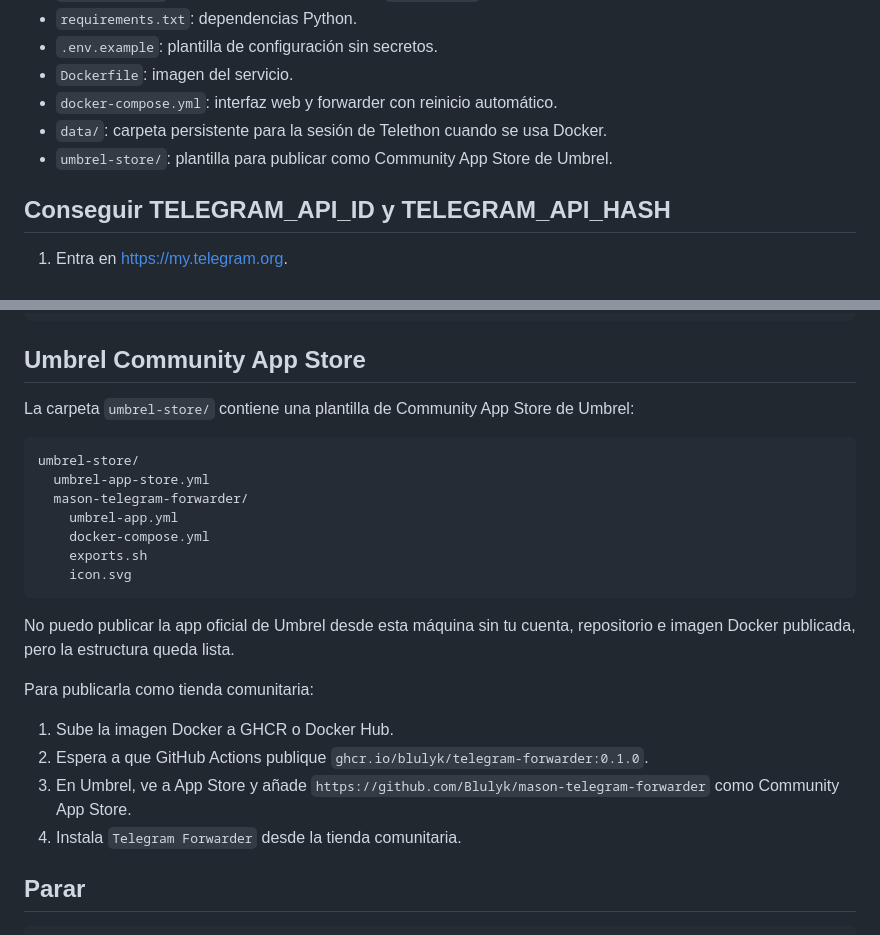
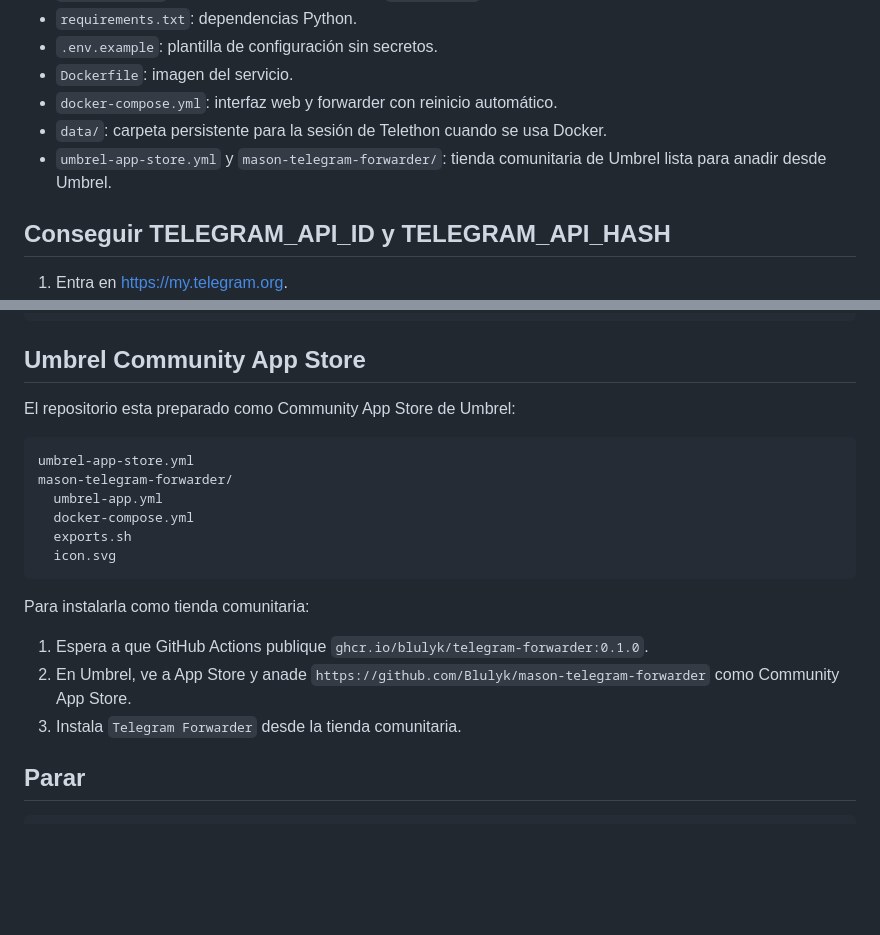
Before and after one commit to Blulyk/mason-telegram-forwarder, a Markdown page: README.md, 2 parts joined by grey strips. Rendered like a GitHub page; blank space fills up the shorter version.

Commit message:
Document Umbrel community store setup

````diff
--- a/README.md
+++ b/README.md
@@ -14,7 +14,7 @@ No usa un bot para leer el chat origen. Telethon inicia sesión como cliente de
 - `Dockerfile`: imagen del servicio.
 - `docker-compose.yml`: interfaz web y forwarder con reinicio automático.
 - `data/`: carpeta persistente para la sesión de Telethon cuando se usa Docker.
-- `umbrel-store/`: plantilla para publicar como Community App Store de Umbrel.
+- `umbrel-app-store.yml` y `mason-telegram-forwarder/`: tienda comunitaria de Umbrel lista para anadir desde Umbrel.
 
 ## Conseguir TELEGRAM_API_ID y TELEGRAM_API_HASH
 
@@ -215,26 +215,22 @@ docker compose restart web
 
 ## Umbrel Community App Store
 
-La carpeta `umbrel-store/` contiene una plantilla de Community App Store de Umbrel:
+El repositorio esta preparado como Community App Store de Umbrel:
 
 ```text
-umbrel-store/
-  umbrel-app-store.yml
-  mason-telegram-forwarder/
-    umbrel-app.yml
-    docker-compose.yml
-    exports.sh
-    icon.svg
+umbrel-app-store.yml
+mason-telegram-forwarder/
+  umbrel-app.yml
+  docker-compose.yml
+  exports.sh
+  icon.svg
 ```
 
-No puedo publicar la app oficial de Umbrel desde esta máquina sin tu cuenta, repositorio e imagen Docker publicada, pero la estructura queda lista.
+Para instalarla como tienda comunitaria:
 
-Para publicarla como tienda comunitaria:
-
-1. Sube la imagen Docker a GHCR o Docker Hub.
-2. Espera a que GitHub Actions publique `ghcr.io/blulyk/telegram-forwarder:0.1.0`.
-3. En Umbrel, ve a App Store y añade `https://github.com/Blulyk/mason-telegram-forwarder` como Community App Store.
-4. Instala `Telegram Forwarder` desde la tienda comunitaria.
+1. Espera a que GitHub Actions publique `ghcr.io/blulyk/telegram-forwarder:0.1.0`.
+2. En Umbrel, ve a App Store y anade `https://github.com/Blulyk/mason-telegram-forwarder` como Community App Store.
+3. Instala `Telegram Forwarder` desde la tienda comunitaria.
 
 ## Parar
 
````
